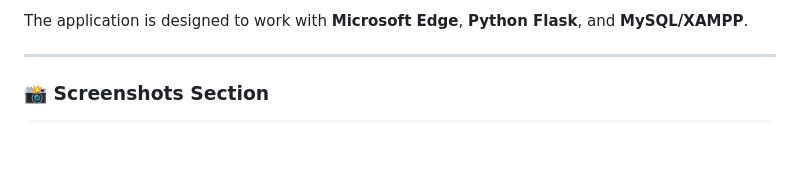
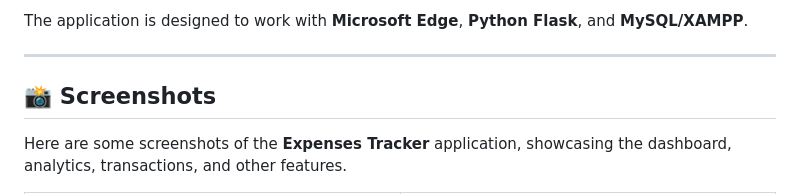
Before and after one commit to SARVESHMARUTIBHILARE/Expenses-Tracker, a Markdown page: README.md, the part around one of its changes. Rendered like a GitHub page; blank space fills up the shorter version.

```diff
--- a/README.md
+++ b/README.md
@@ -12,6 +12,8 @@ The application is designed to work with **Microsoft Edge**, **Python Flask**, a
 
 ---
 
-### 📸 Screenshots Section
+## 📸 Screenshots
+
+Here are some screenshots of the **Expenses Tracker** application, showcasing the dashboard, analytics, transactions, and other features.
 
 <table width="100%">
```
Also changed, not shown: other parts of README.md (+49 -32 lines).
